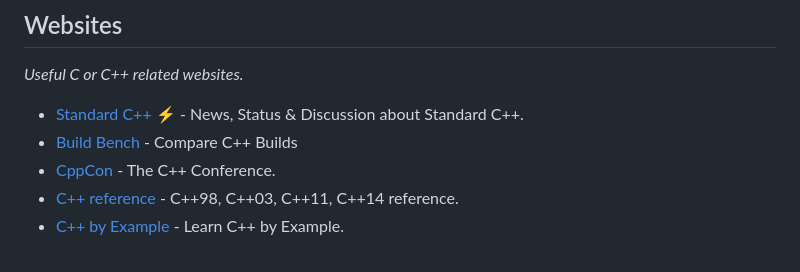
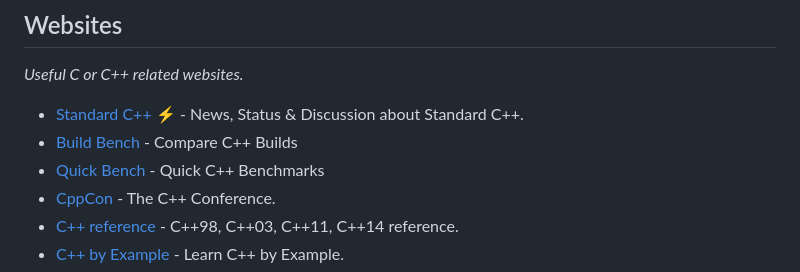
Before and after one commit to fffaraz/awesome-cpp, a Markdown page: README.md, the part around the change. Rendered like a GitHub page.

Commit message:
Added Quick Bench benchmark utility

```diff
--- a/README.md
+++ b/README.md
@@ -1248,6 +1248,7 @@ A curated list of awesome C++ (or C) frameworks, libraries, resources, and shiny
 
 * [Standard C++](https://isocpp.org/) :zap: - News, Status & Discussion about Standard C++.
 * [Build Bench](https://build-bench.com/) - Compare C++ Builds
+* [Quick Bench](https://quick-bench.com/) - Quick C++ Benchmarks
 * [CppCon](http://cppcon.org/) - The C++ Conference.
 * [C++ reference](http://cppreference.com/) - C++98, C++03, C++11, C++14 reference.
 * [C++ by Example](http://www.cbyexample.com/) - Learn C++ by Example.
```
